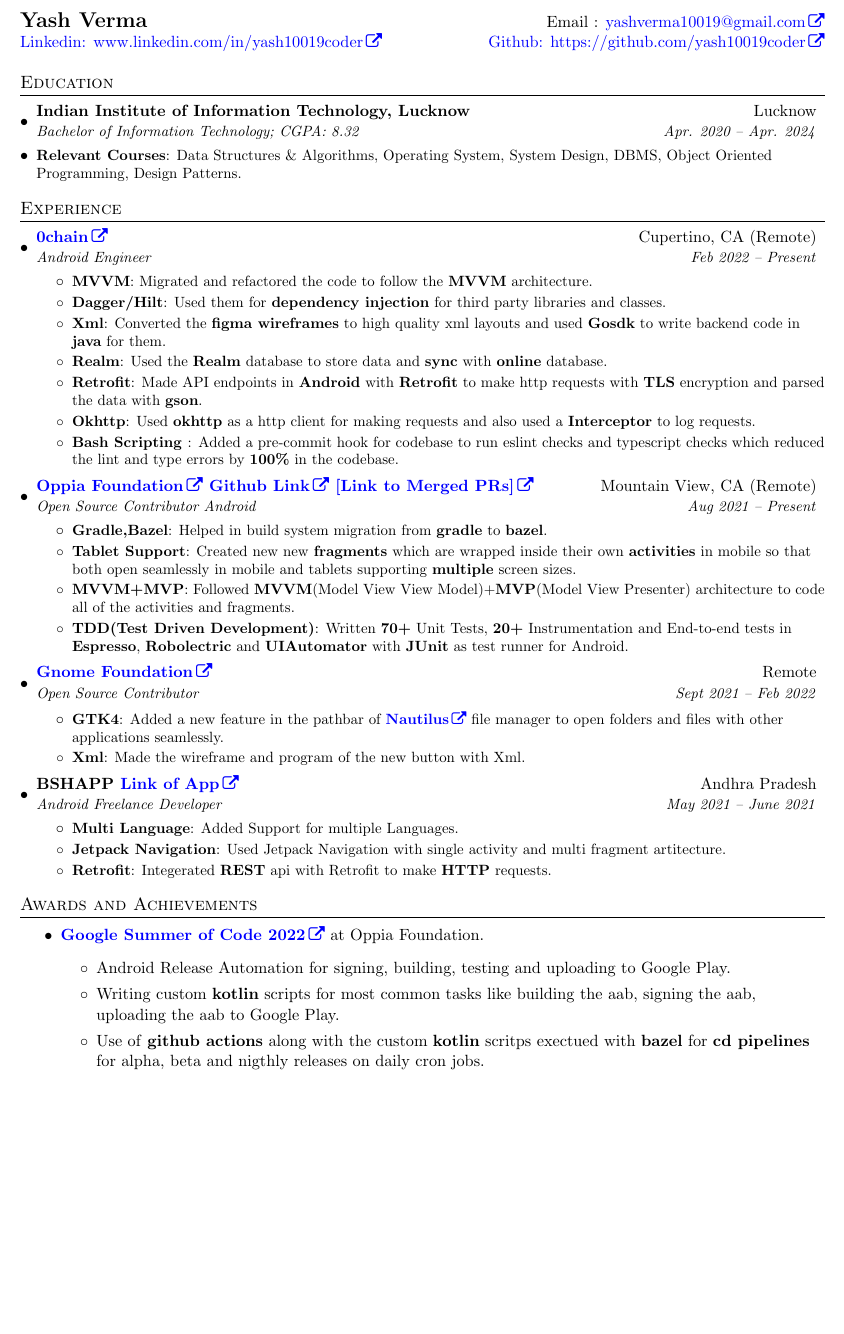
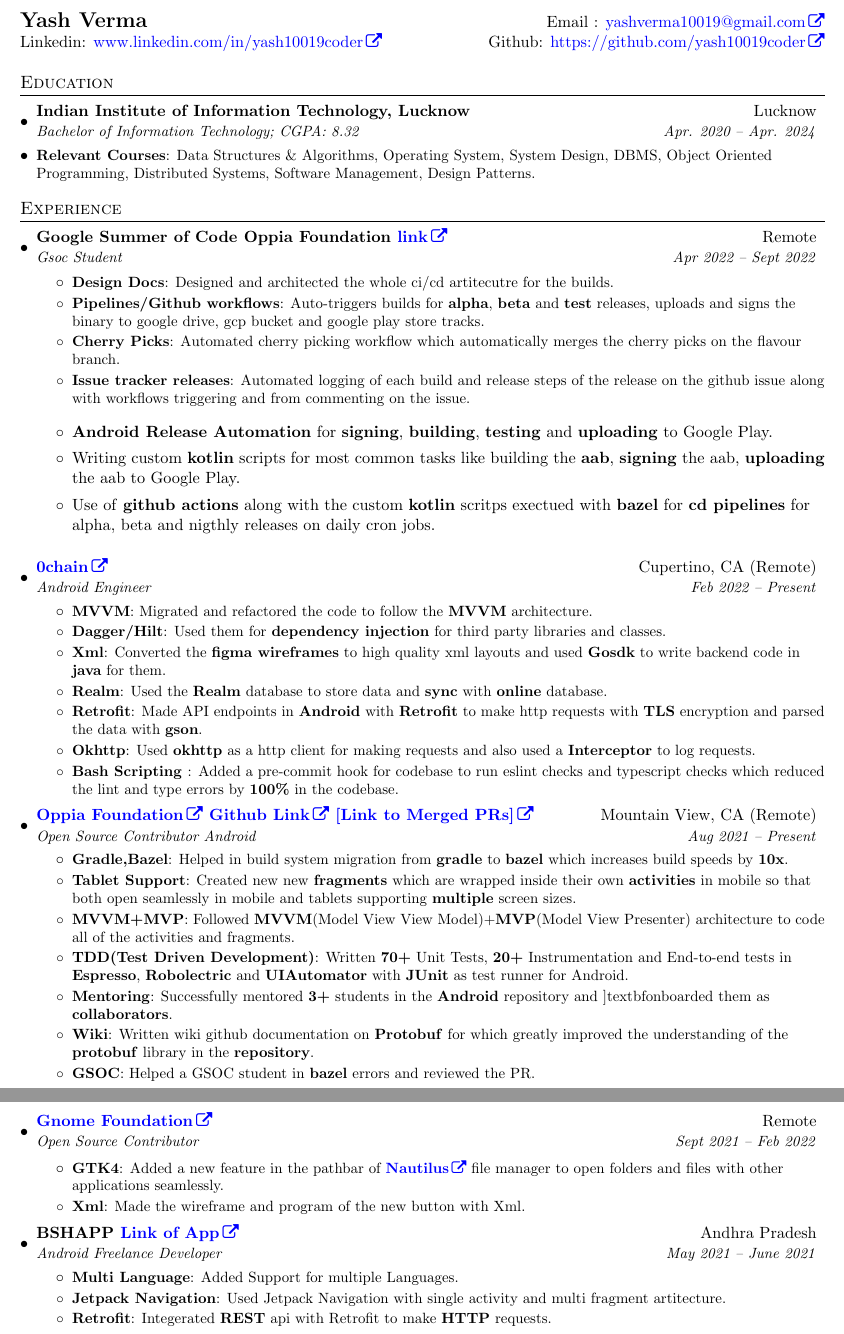
Before and after one commit to yash10019coder/resume, a LaTeX CV (Yash_Verma_CV.tex): part of page 1 of 2 before the commit and two parts of pages 1 and 2 of 2 after it, the two joined at a grey line, cut so that both start at the same text, the shorter picture padded with empty space. Compiled offline with pdfLaTeX.

Commit message:
updated the resume to add gsoc

```diff
--- a/Yash_Verma_CV.tex
+++ b/Yash_Verma_CV.tex
@@ -92,7 +92,7 @@
 %----------HEADING-----------------
 \begin{tabular*}{\textwidth}{l@{\extracolsep{\fill}}r}
 	\textbf{{\Large Yash Verma}} & Email : \href{mailto:yashverma10019@gmail.com}{yashverma10019@gmail.com}\\
-	\href{https://www.linkedin.com/in/yash10019coder}{Linkedin: www.linkedin.com/in/yash10019coder} & \href{https://github.com/yash10019coder}{Github: https://github.com/yash10019coder}
+	Linkedin: \href{https://www.linkedin.com/in/yash10019coder}{www.linkedin.com/in/yash10019coder} & Github: \href{https://github.com/yash10019coder}{https://github.com/yash10019coder}
 \end{tabular*}
 
 
@@ -102,7 +102,7 @@
 \resumeSubheading
 {Indian Institute of Information Technology, Lucknow}{Lucknow}
 {Bachelor of Information Technology;  CGPA: 8.32}{Apr. 2020 -- Apr. 2024}
-\resumeItem{Relevant Courses}{Data Structures \& Algorithms, Operating System, System Design, DBMS, Object Oriented Programming, Design Patterns.}
+\resumeItem{Relevant Courses}{Data Structures \& Algorithms, Operating System, System Design, DBMS, Object Oriented Programming, Distributed Systems, Software Management, Design Patterns.}
 \resumeSubHeadingListEnd
 
 
@@ -110,6 +110,20 @@
 \section{Experience}
 \resumeSubHeadingListStart
 
+\resumeSubheading
+{Google Summer of Code Oppia Foundation \href{https://docs.google.com/document/d/150Yk14Cxmy8OAbSSwgP1aXDBLo1b8HtuIhmrRhzEWU4/edit}{link}}{Remote}
+{Gsoc Student}{Apr 2022 -- Sept 2022}
+\resumeItemListStart
+\resumeItem{Design Docs}{Designed and architected the whole ci/cd artitecutre for the builds. }
+\resumeItem{Pipelines/Github workflows}{Auto-triggers builds for \textbf{alpha}, \textbf{beta} and \textbf{test} releases, uploads and signs the binary to google drive, gcp bucket and google play store tracks.}
+\resumeItem{Cherry Picks}{Automated cherry picking workflow which automatically merges the cherry picks on the flavour branch.}
+\resumeItem{Issue tracker releases}{Automated logging of each build and release steps of the release on the github issue along with workflows triggering and from commenting on the issue.}
+\resumeItemListEnd
+\begin{itemize}
+  \item \textbf{Android Release Automation} for \textbf{signing}, \textbf{building}, \textbf{testing} and \textbf{uploading} to Google Play.
+		      \item Writing custom \textbf{kotlin} scripts for most common tasks like building the \textbf{aab}, \textbf{signing} the aab, \textbf{uploading} the aab to Google Play.
+		      \item Use of \textbf{github actions} along with the custom \textbf{kotlin} scritps exectued with \textbf{bazel} for \textbf{cd pipelines} for alpha, beta and nigthly releases on daily cron jobs.
+\end{itemize}
 \resumeSubheading
 {\href{https://0chain.net}{0chain}}{Cupertino, CA (Remote)}
 {Android Engineer}{Feb 2022 -- Present}
@@ -141,13 +155,16 @@
 {Open Source Contributor Android}{Aug 2021 -- Present}
 \resumeItemListStart
 \resumeItem{Gradle,Bazel}
-{Helped in build system migration from \textbf{gradle} to \textbf{bazel}.}
+{Helped in build system migration from \textbf{gradle} to \textbf{bazel} which increases build speeds by \textbf{10x}.}
 \resumeItem{Tablet Support}
 {Created new new \textbf{fragments} which are wrapped inside their own \textbf{activities} in mobile so that both open seamlessly in mobile and tablets supporting \textbf{multiple} screen sizes. }
 \resumeItem{MVVM+MVP}
 {Followed \textbf{MVVM}(Model View View Model)+\textbf{MVP}(Model View Presenter) architecture to code all of the activities and fragments.}
 \resumeItem{TDD(Test Driven Development)}
 {Written \textbf{70+} Unit Tests, \textbf{20+} Instrumentation and End-to-end tests in \textbf{Espresso}, \textbf{Robolectric} and \textbf{UIAutomator} with \textbf{JUnit} as test runner for Android.}
+\resumeItem{Mentoring}{Successfully mentored \textbf{3+} students in the \textbf{Android} repository and ]textbf{onboarded} them as \textbf{collaborators}.}
+\resumeItem{Wiki}{Written wiki github documentation on \textbf{Protobuf} for which greatly improved the understanding of the \textbf{protobuf} library in the \textbf{repository}.}
+\resumeItem{GSOC}{Helped a GSOC student in \textbf{bazel} errors and reviewed the PR.}
 \resumeItemListEnd
 
 \resumeSubheading
@@ -173,15 +190,15 @@
 \resumeSubHeadingListEnd
 
 % -----------Awards and achivements--------------
-\section{Awards and Achievements}
-\begin{itemize}
-	\item \textbf{\href{https://summerofcode.withgoogle.com/programs/2022/projects/zGrrUdxM}{Google Summer of Code 2022}} {at Oppia Foundation.}
-	      \begin{itemize}
-		      \item Android Release Automation for signing, building, testing and uploading to Google Play.
-		      \item Writing custom \textbf{kotlin} scripts for most common tasks like building the aab, signing the aab, uploading the aab to Google Play.
-		      \item Use of \textbf{github actions} along with the custom \textbf{kotlin} scritps exectued with \textbf{bazel} for \textbf{cd pipelines} for alpha, beta and nigthly releases on daily cron jobs.
-	      \end{itemize}
-\end{itemize}
+% \section{Awards and Achievements}
+% \begin{itemize}
+% 	\item \textbf{\href{https://summerofcode.withgoogle.com/proposals/details/nQ9e5GZr}{Google Summer of Code 2022}} {at Oppia Foundation.}
+% 	      \begin{itemize}
+% 		      \item Android Release Automation for signing, building, testing and uploading to Google Play.
+% 		      \item Writing custom \textbf{kotlin} scripts for most common tasks like building the aab, signing the aab, uploading the aab to Google Play.
+% 		      \item Use of \textbf{github actions} along with the custom \textbf{kotlin} scritps exectued with \textbf{bazel} for \textbf{cd pipelines} for alpha, beta and nigthly releases on daily cron jobs.
+% 	      \end{itemize}
+% \end{itemize}
 
 %-----------PROJECTS-----------------
 \section{Projects}
```
Also changed, not shown: .github/workflows/master-resume.yml (added, +49 -0 lines), Yash_Verma_CV.pdf (added).
